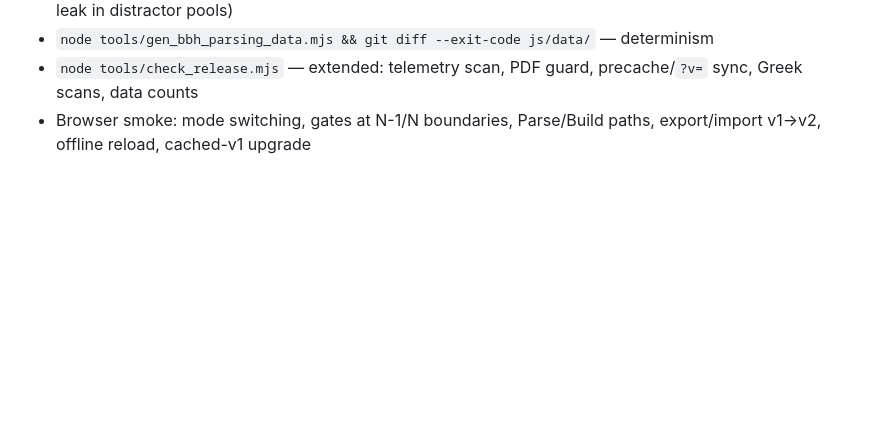
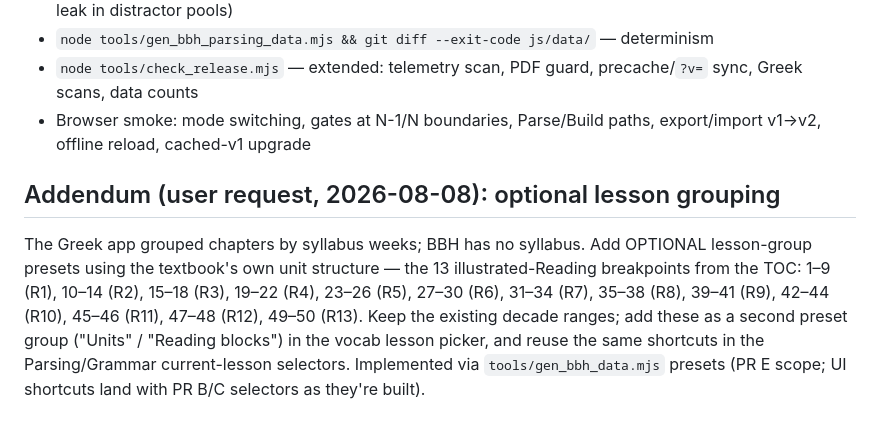
Before and after one commit to hutima/BBH_Study_Tool, a Markdown page: docs/bbh-conversion-plan.md, the part around the change. GitHub-like rendering; blank space fills up the shorter version.

Commit message:
Ledger: source-backed optional lesson grouping by Reading blocks
Co-Authored-By: Claude Fable 5 <noreply@anthropic.com>
Claude-Session: https://claude.ai/code/session_01FoG6fVc8EwNjDU1ffdrobm

```diff
--- a/docs/bbh-conversion-plan.md
+++ b/docs/bbh-conversion-plan.md
@@ -201,3 +201,16 @@ content audit, (3) final release audit. Used so far: 0.
   precache/`?v=` sync, Greek scans, data counts
 - Browser smoke: mode switching, gates at N-1/N boundaries, Parse/Build paths,
   export/import v1→v2, offline reload, cached-v1 upgrade
+
+## Addendum (user request, 2026-08-08): optional lesson grouping
+
+The Greek app grouped chapters by syllabus weeks; BBH has no syllabus. Add
+OPTIONAL lesson-group presets using the textbook's own unit structure — the
+13 illustrated-Reading breakpoints from the TOC: 1–9 (R1), 10–14 (R2),
+15–18 (R3), 19–22 (R4), 23–26 (R5), 27–30 (R6), 31–34 (R7), 35–38 (R8),
+39–41 (R9), 42–44 (R10), 45–46 (R11), 47–48 (R12), 49–50 (R13). Keep the
+existing decade ranges; add these as a second preset group ("Units" /
+"Reading blocks") in the vocab lesson picker, and reuse the same shortcuts in
+the Parsing/Grammar current-lesson selectors. Implemented via
+`tools/gen_bbh_data.mjs` presets (PR E scope; UI shortcuts land with PR B/C
+selectors as they're built).
```
